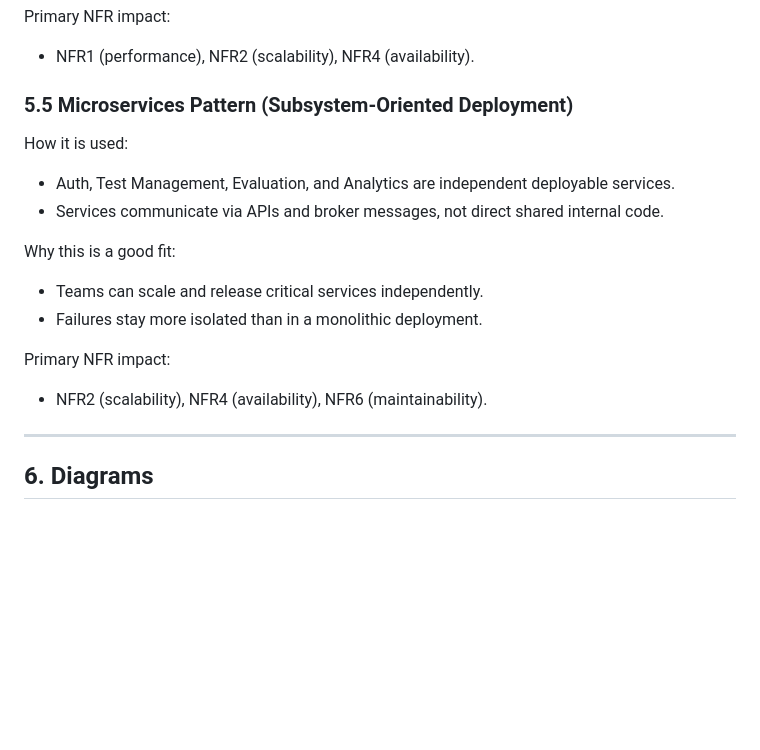
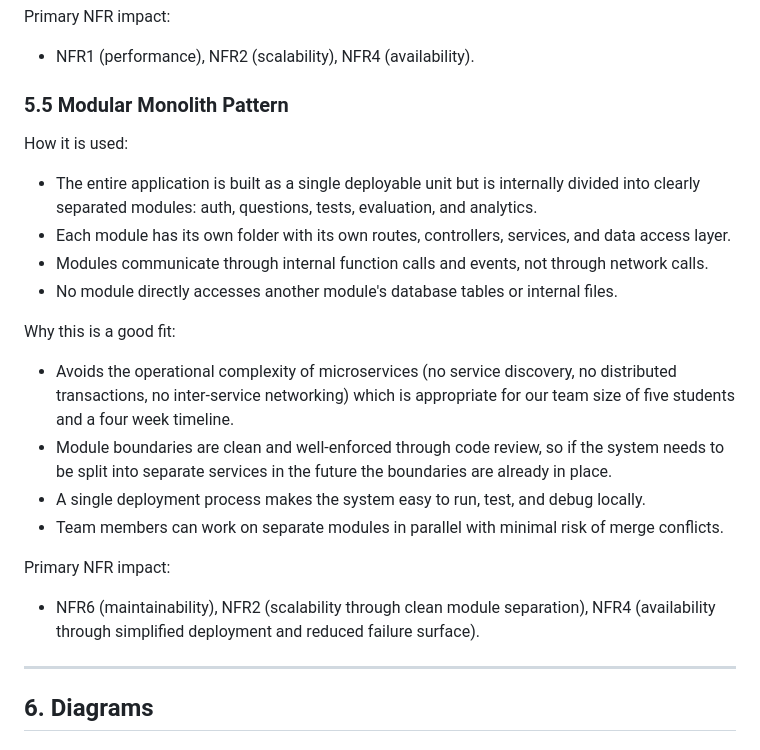
Before and after one commit to omii2403/se-project-3, a Markdown page: Task3/Task_3_Architectural_Tactics_and_Patterns.md, the part around the change. Rendered like a GitHub page; blank space fills up the shorter version.

Commit message:
Bring Task 3 file from Parv branch only

```diff
--- a/Task3/Task_3_Architectural_Tactics_and_Patterns.md
+++ b/Task3/Task_3_Architectural_Tactics_and_Patterns.md
@@ -478,21 +478,25 @@ Primary NFR impact:
 
 - NFR1 (performance), NFR2 (scalability), NFR4 (availability).
 
-### 5.5 Microservices Pattern (Subsystem-Oriented Deployment)
+### 5.5 Modular Monolith Pattern
 
 How it is used:
 
-- Auth, Test Management, Evaluation, and Analytics are independent deployable services.
-- Services communicate via APIs and broker messages, not direct shared internal code.
+- The entire application is built as a single deployable unit but is internally divided into clearly separated modules: auth, questions, tests, evaluation, and analytics.
+- Each module has its own folder with its own routes, controllers, services, and data access layer.
+- Modules communicate through internal function calls and events, not through network calls.
+- No module directly accesses another module's database tables or internal files.
 
 Why this is a good fit:
 
-- Teams can scale and release critical services independently.
-- Failures stay more isolated than in a monolithic deployment.
+- Avoids the operational complexity of microservices (no service discovery, no distributed transactions, no inter-service networking) which is appropriate for our team size of five students and a four week timeline.
+- Module boundaries are clean and well-enforced through code review, so if the system needs to be split into separate services in the future the boundaries are already in place.
+- A single deployment process makes the system easy to run, test, and debug locally.
+- Team members can work on separate modules in parallel with minimal risk of merge conflicts.
 
 Primary NFR impact:
 
-- NFR2 (scalability), NFR4 (availability), NFR6 (maintainability).
+- NFR6 (maintainability), NFR2 (scalability through clean module separation), NFR4 (availability through simplified deployment and reduced failure surface).
 
 ---
 
```
